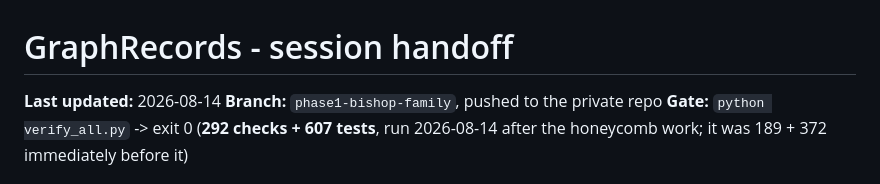
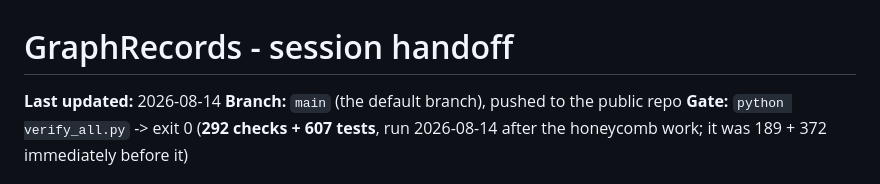
Before and after one commit to Leo-Y-Zhang/GraphRecords, a Markdown page: SESSION_HANDOFF.md, the part around the change. Rendered like a GitHub page.

```diff
--- a/SESSION_HANDOFF.md
+++ b/SESSION_HANDOFF.md
@@ -1,7 +1,7 @@
 # GraphRecords - session handoff
 
 **Last updated:** 2026-08-14
-**Branch:** `phase1-bishop-family`, pushed to the private repo
+**Branch:** `main` (the default branch), pushed to the public repo
 **Gate:** `python verify_all.py` -> exit 0 (**292 checks + 607 tests**, run
 2026-08-14 after the honeycomb work; it was 189 + 372 immediately before it)
 
```
Also changed, not shown: README.md (+1 -1 lines).
